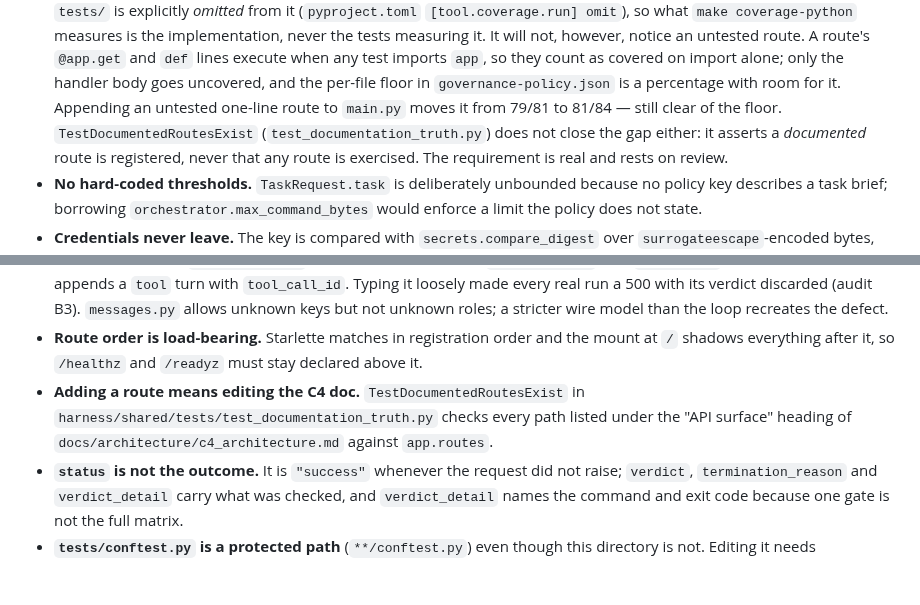
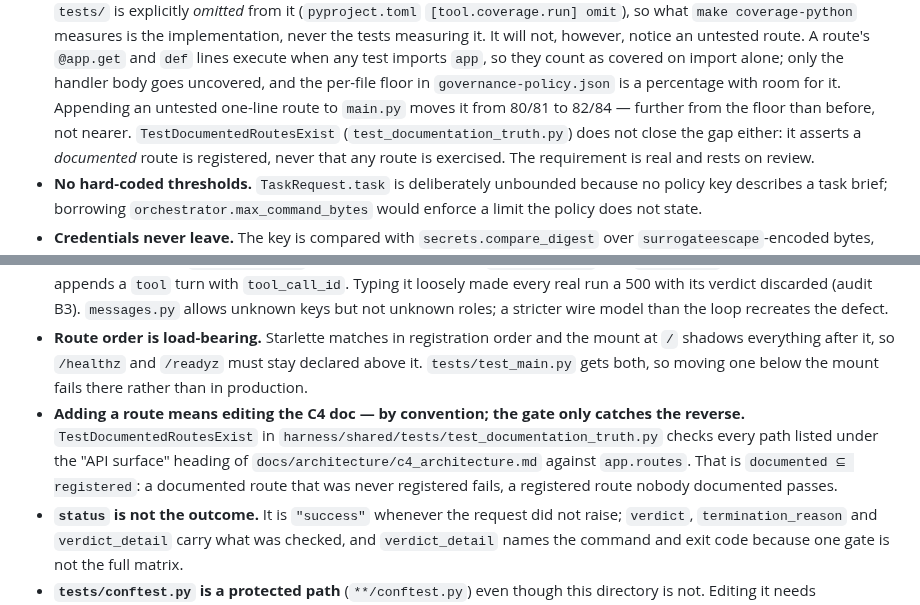
Before and after one commit to ianshank/Mango_Code_Agent-Harness, a Markdown page: harness/api_server/AGENTS.md, 2 parts joined by grey strips. Rendered like a GitHub page; blank space fills up the shorter version.

Commit message:
Correct two numbers in the documents, one of them stale within a commit
The repository's own `directory-doc-auditor` found both, re-verified here
against the gate each sentence actually cites.

The coverage bullet in `harness/api_server/AGENTS.md` said an untested
route moves `main.py` from 79/81 to 81/84. Those are the figures from
`pytest harness/api_server/tests/`, but the sentence is about what
`make coverage-python` measures, and that target runs the shared,
api_server and control-plane suites together. Under the real set
`main.py:94` — the `API_SERVER_KEY is not set` raise — is covered by
`harness/shared/tests/regression/test_api_server_regression.py`, so the
baseline is 80/81, not 79/81. Measured both ways rather than derived:

    test set                                  baseline   + untested route
    the three suites `coverage-python` runs    80 / 81    82 / 84
    `harness/api_server/tests/` alone          79 / 81    81 / 84

The bullet's conclusion is unchanged and now reads from the right
column: 97.83% against a 90% floor, further from it than before. This is
the same defect the bullet was written to fix — a number measured one
way and attributed to another mechanism.

`.claude/agents/directory-doc-auditor.md` said naming one module reports
"a green summary over 81 of 188 tests". The family collects 196 since
the previous commit added eight tests, so a figure written to argue
against documentation drift drifted one commit later, inside the gate's
own instructions. It now names the rules that go unrun — containment,
policy, command line, boundaries — instead of counting them, because
that cannot go stale and tells the reader more.

Two smaller corrections in the same file, both prose implying a gate
that is not there:

- "Adding a route means editing the C4 doc" read as enforced.
  `TestDocumentedRoutesExist` asserts `documented ⊆ registered`, so a
  registered route nobody documented passes. The headline now says it is
  convention and the body states the direction.
- "Route order is load-bearing" named no gate while every sibling bullet
  does. `tests/test_main.py` gets `/healthz` and `/readyz`, so it is in
  fact covered; the bullet now cites it.

Co-Authored-By: Claude Opus 5 <noreply@anthropic.com>
Claude-Session: https://claude.ai/code/session_01AVhx4YmvkQCwQhFYcetZw5

```diff
--- a/harness/api_server/AGENTS.md
+++ b/harness/api_server/AGENTS.md
@@ -54,8 +54,8 @@ flowchart TD
   `@app.get` and `def` lines execute when any test imports `app`, so they count
   as covered on import alone; only the handler body goes uncovered, and the
   per-file floor in `governance-policy.json` is a percentage with room for it.
-  Appending an untested one-line route to `main.py` moves it from 79/81 to
-  81/84 — still clear of the floor. `TestDocumentedRoutesExist`
+  Appending an untested one-line route to `main.py` moves it from 80/81 to
+  82/84 — further from the floor than before, not nearer. `TestDocumentedRoutesExist`
   (`test_documentation_truth.py`) does not close the gap either: it asserts a
   *documented* route is registered, never that any route is exercised. The
   requirement is real and rests on review.
@@ -97,11 +97,14 @@ flowchart TD
   than the loop recreates the defect.
 - **Route order is load-bearing.** Starlette matches in registration order and the
   mount at `/` shadows everything after it, so `/healthz` and `/readyz` must stay
-  declared above it.
-- **Adding a route means editing the C4 doc.** `TestDocumentedRoutesExist` in
+  declared above it. `tests/test_main.py` gets both, so moving one below the mount
+  fails there rather than in production.
+- **Adding a route means editing the C4 doc — by convention; the gate only
+  catches the reverse.** `TestDocumentedRoutesExist` in
   `harness/shared/tests/test_documentation_truth.py` checks every path listed under
   the "API surface" heading of `docs/architecture/c4_architecture.md` against
-  `app.routes`.
+  `app.routes`. That is `documented ⊆ registered`: a documented route that was
+  never registered fails, a registered route nobody documented passes.
 - **`status` is not the outcome.** It is `"success"` whenever the request did not
   raise; `verdict`, `termination_reason` and `verdict_detail` carry what was checked,
   and `verdict_detail` names the command and exit code because one gate is not the
```
Also changed, not shown: .claude/agents/directory-doc-auditor.md (+4 -3 lines).
